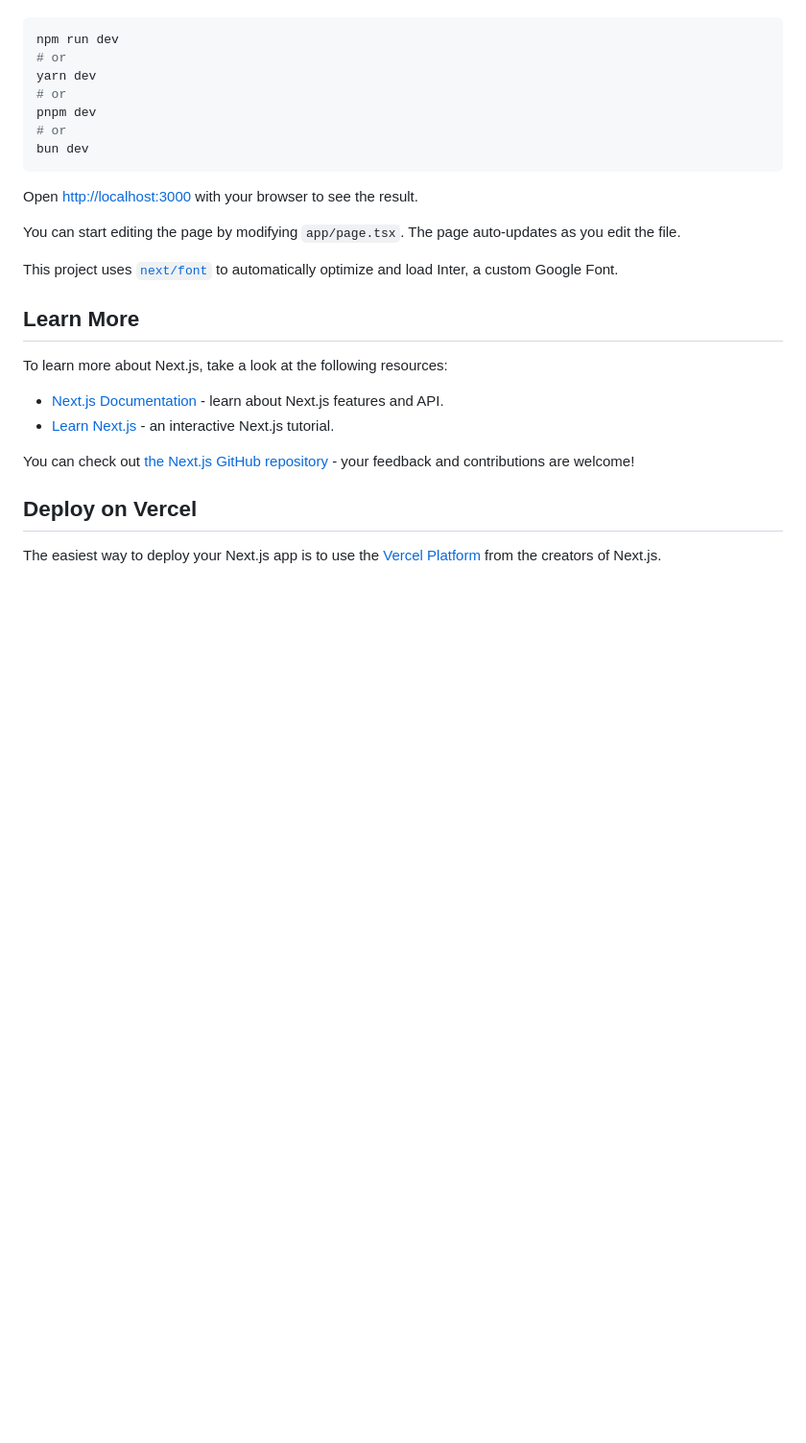
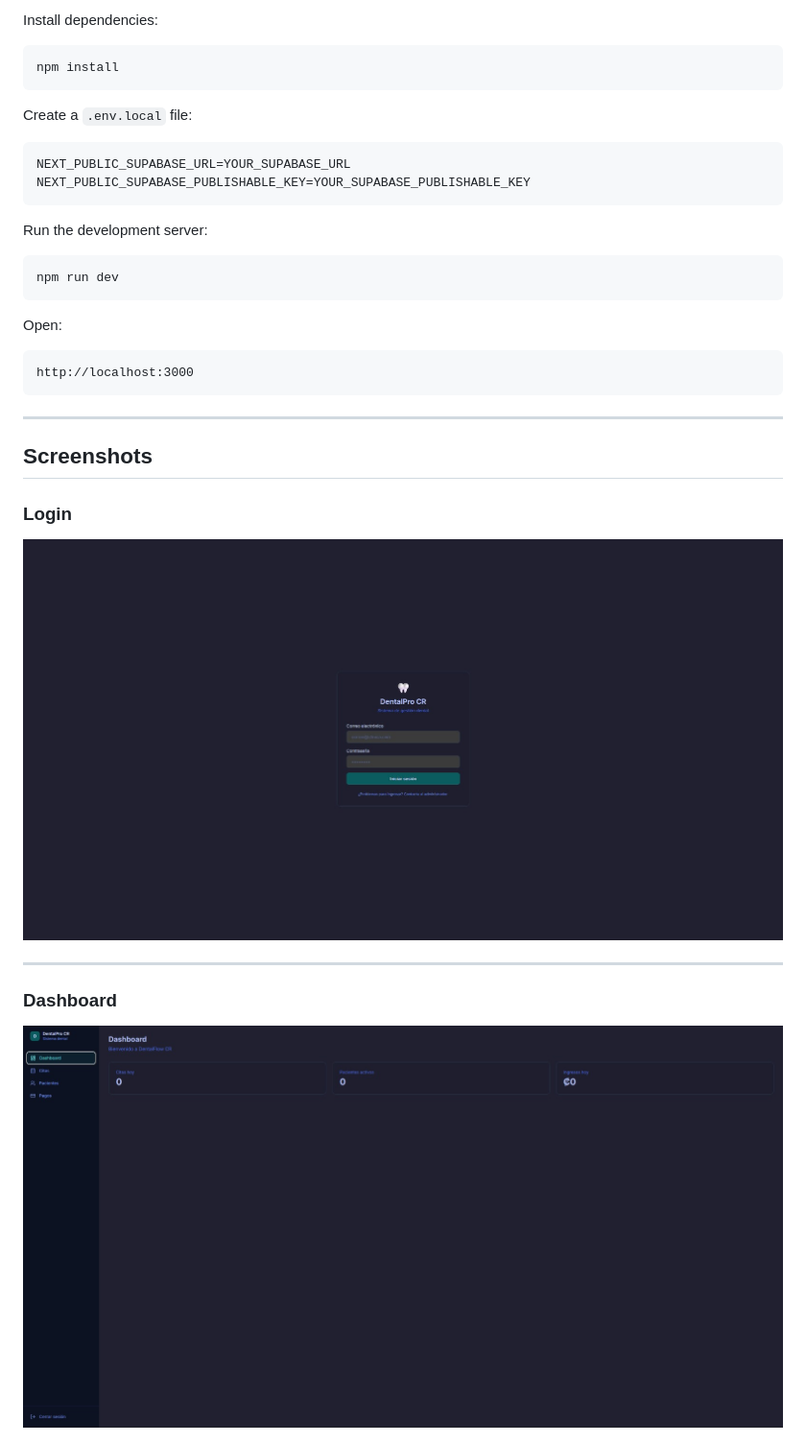
Before and after one commit to HadjyKaleth/dental-pro-cr, a Markdown page: README.md, the part around one of its changes. Shown at 96% size. Rendered like a GitHub page; pictures changed too: screenshots/dashboard.png (added), screenshots/login.png (added); blank space fills up the shorter version.

Commit message:
Added the screenshots folder and updated the READ.me

````diff
--- a/README.md
+++ b/README.md
@@ -6,30 +84,39 @@ First, run the development server:
+Install dependencies:
+
+```bash
+npm install
+```
+
+Create a `.env.local` file:
+
+```env
+NEXT_PUBLIC_SUPABASE_URL=YOUR_SUPABASE_URL
+NEXT_PUBLIC_SUPABASE_PUBLISHABLE_KEY=YOUR_SUPABASE_PUBLISHABLE_KEY
+```
+
+Run the development server:
 
 ```bash
 npm run dev
-# or
-yarn dev
-# or
-pnpm dev
-# or
-bun dev
 ```
 
-Open [http://localhost:3000](http://localhost:3000) with your browser to see the result.
+Open:
 
-You can start editing the page by modifying `app/page.tsx`. The page auto-updates as you edit the file.
+```
+http://localhost:3000
+```
 
-This project uses [`next/font`](https://nextjs.org/docs/basic-features/font-optimization) to automatically optimize and load Inter, a custom Google Font.
+---
 
-## Learn More
+## Screenshots
 
-To learn more about Next.js, take a look at the following resources:
+### Login
 
-- [Next.js Documentation](https://nextjs.org/docs) - learn about Next.js features and API.
-- [Learn Next.js](https://nextjs.org/learn) - an interactive Next.js tutorial.
+![Login Screen](screenshots/login.png)
 
-You can check out [the Next.js GitHub repository](https://github.com/vercel/next.js/) - your feedback and contributions are welcome!
+---
 
-## Deploy on Vercel
+### Dashboard
 
-The easiest way to deploy your Next.js app is to use the [Vercel Platform](https://vercel.com/new?utm_medium=default-template&filter=next.js&utm_source=create-next-app&utm_campaign=create-next-app-readme) from the creators of Next.js.
+![Dashboard](screenshots/dashboard.png)
 
````
Also changed, not shown: other parts of README.md (+127 -4 lines), screenshots/appoiments.png (added), screenshots/patients.png (added), screenshots/payments.png (added).
